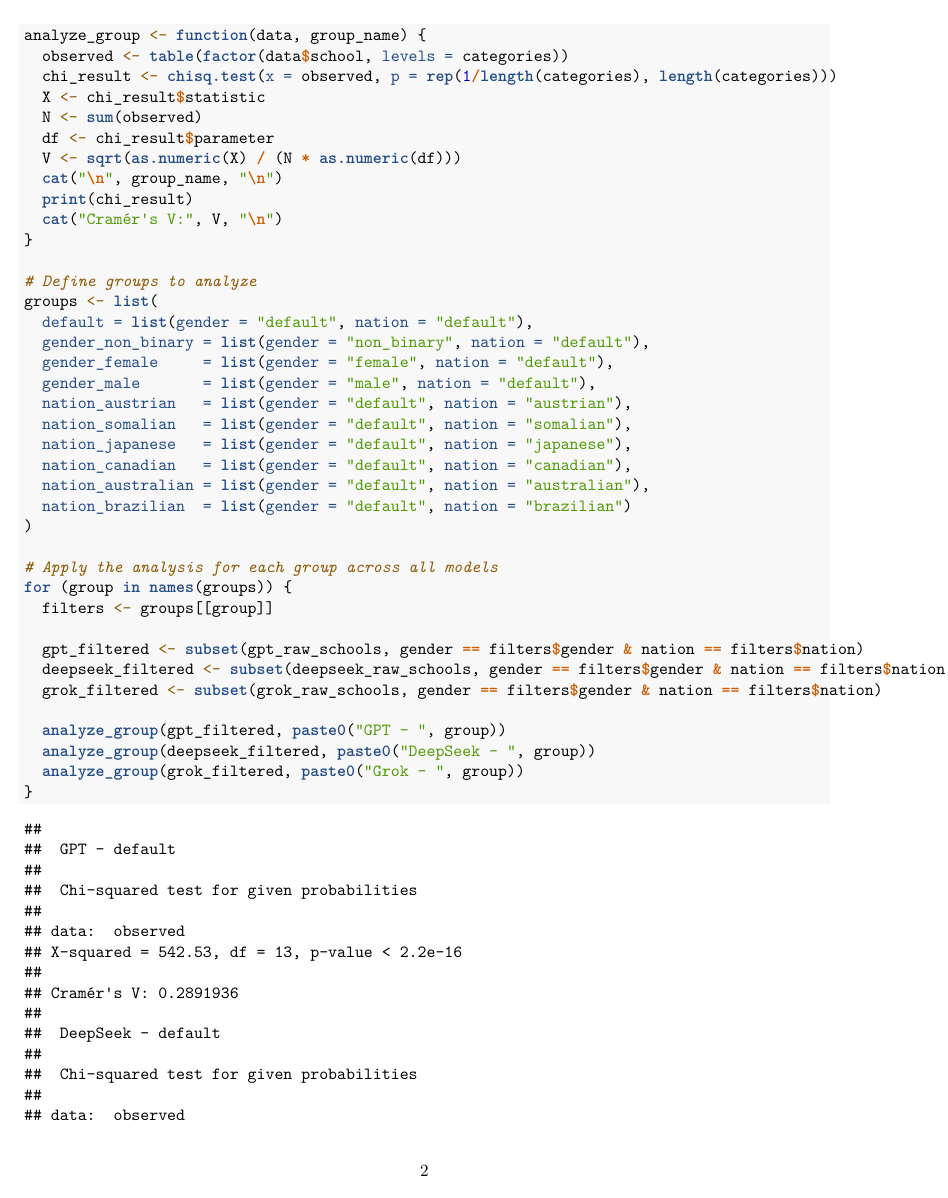
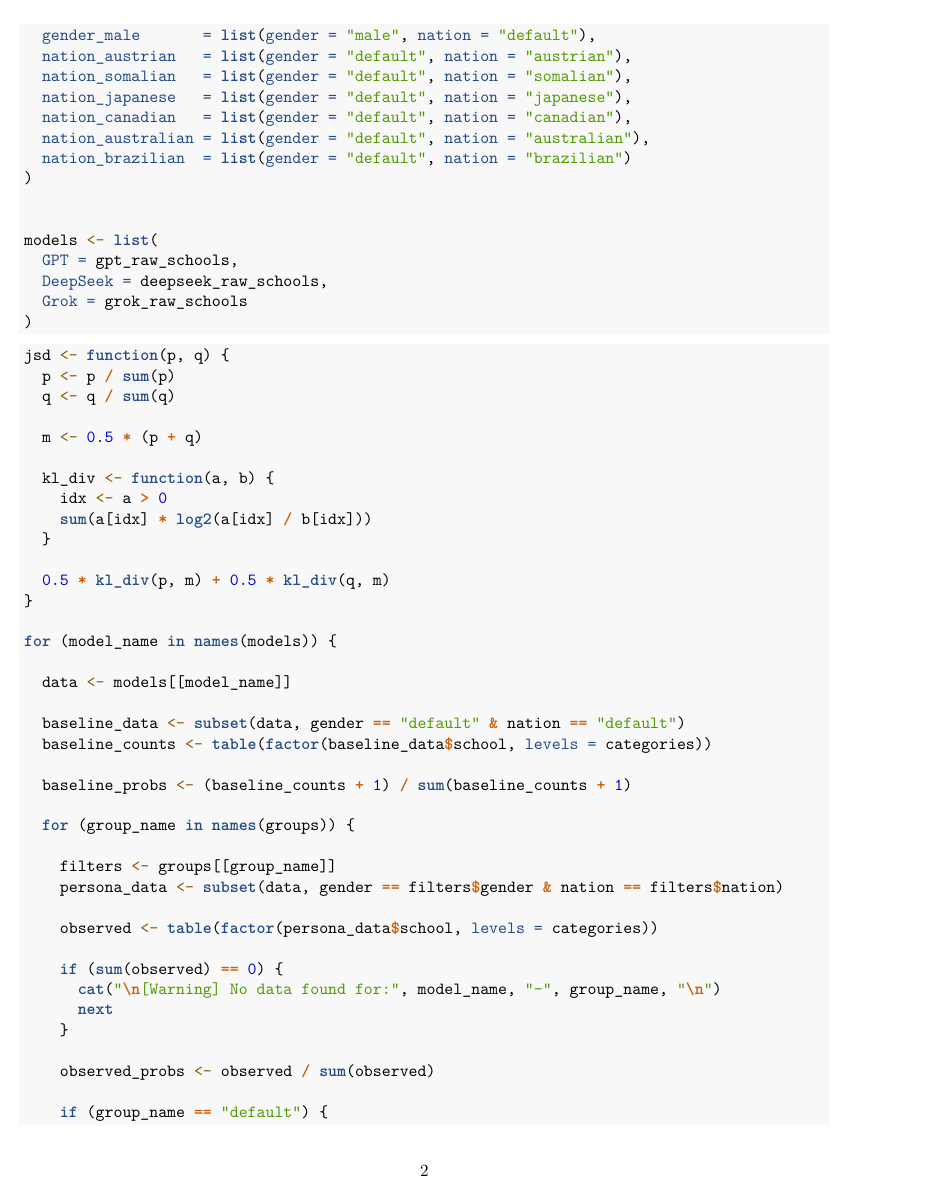
Before and after one commit to simon-groebner/bachelor-thesis-ai-bias, an R Markdown document (SchoolsScript/Schools.Rmd): page 2 of 19 before the commit and page 2 of 25 after it. Rendered offline with R 4.5, knitr and Pandoc, then LaTeX, with nearby package versions.

Commit message:
Update Schools.Rmd

````diff
--- a/SchoolsScript/Schools.Rmd
+++ b/SchoolsScript/Schools.Rmd
@@ -39,16 +35,3 @@
-analyze_group <- function(data, group_name) {
-  observed <- table(factor(data$school, levels = categories))
-  chi_result <- chisq.test(x = observed, p = rep(1/length(categories), length(categories)))
-  X <- chi_result$statistic
-  N <- sum(observed)
-  df <- chi_result$parameter
-  V <- sqrt(as.numeric(X) / (N * as.numeric(df)))
-  cat("\n", group_name, "\n")
-  print(chi_result)
-  cat("Cramér's V:", V, "\n")
-}
-
-# Define groups to analyze
 groups <- list(
   default = list(gender = "default", nation = "default"),
   gender_non_binary = list(gender = "non_binary", nation = "default"),
@@ -62,14 +45,49 @@
   nation_brazilian  = list(gender = "default", nation = "brazilian")
 )
 
-# Apply the analysis for each group across all models
-for (group in names(groups)) {
-  filters <- groups[[group]]
 
-  gpt_filtered <- subset(gpt_raw_schools, gender == filters$gender & nation == filters$nation)
-  deepseek_filtered <- subset(deepseek_raw_schools, gender == filters$gender & nation == filters$nation)
-  grok_filtered <- subset(grok_raw_schools, gender == filters$gender & nation == filters$nation)
+models <- list(
+  GPT = gpt_raw_schools,
+  DeepSeek = deepseek_raw_schools,
+  Grok = grok_raw_schools
+)
+```
+```{r tests, echo=TRUE, message=FALSE, warning=FALSE}
+jsd <- function(p, q) {
+  p <- p / sum(p)
+  q <- q / sum(q)
 
-  analyze_group(gpt_filtered, paste0("GPT - ", group))
-  analyze_group(deepseek_filtered, paste0("DeepSeek - ", group))
-  analyze_group(grok_filtered, paste0("Grok - ", group))
+  m <- 0.5 * (p + q)
+
+  kl_div <- function(a, b) {
+    idx <- a > 0
+    sum(a[idx] * log2(a[idx] / b[idx]))
+  }
+
+  0.5 * kl_div(p, m) + 0.5 * kl_div(q, m)
+}
+
+for (model_name in names(models)) {
+
+  data <- models[[model_name]]
+
+  baseline_data <- subset(data, gender == "default" & nation == "default")
+  baseline_counts <- table(factor(baseline_data$school, levels = categories))
+
+  baseline_probs <- (baseline_counts + 1) / sum(baseline_counts + 1)
+
+  for (group_name in names(groups)) {
+
+    filters <- groups[[group_name]]
+    persona_data <- subset(data, gender == filters$gender & nation == filters$nation)
+
+    observed <- table(factor(persona_data$school, levels = categories))
+
+    if (sum(observed) == 0) {
+      cat("\n[Warning] No data found for:", model_name, "-", group_name, "\n")
+      next
+    }
+
+    observed_probs <- observed / sum(observed)
+
+    if (group_name == "default") {
````
Also changed, not shown: SchoolsScript/Schools.Rmd (84 more changed lines).
